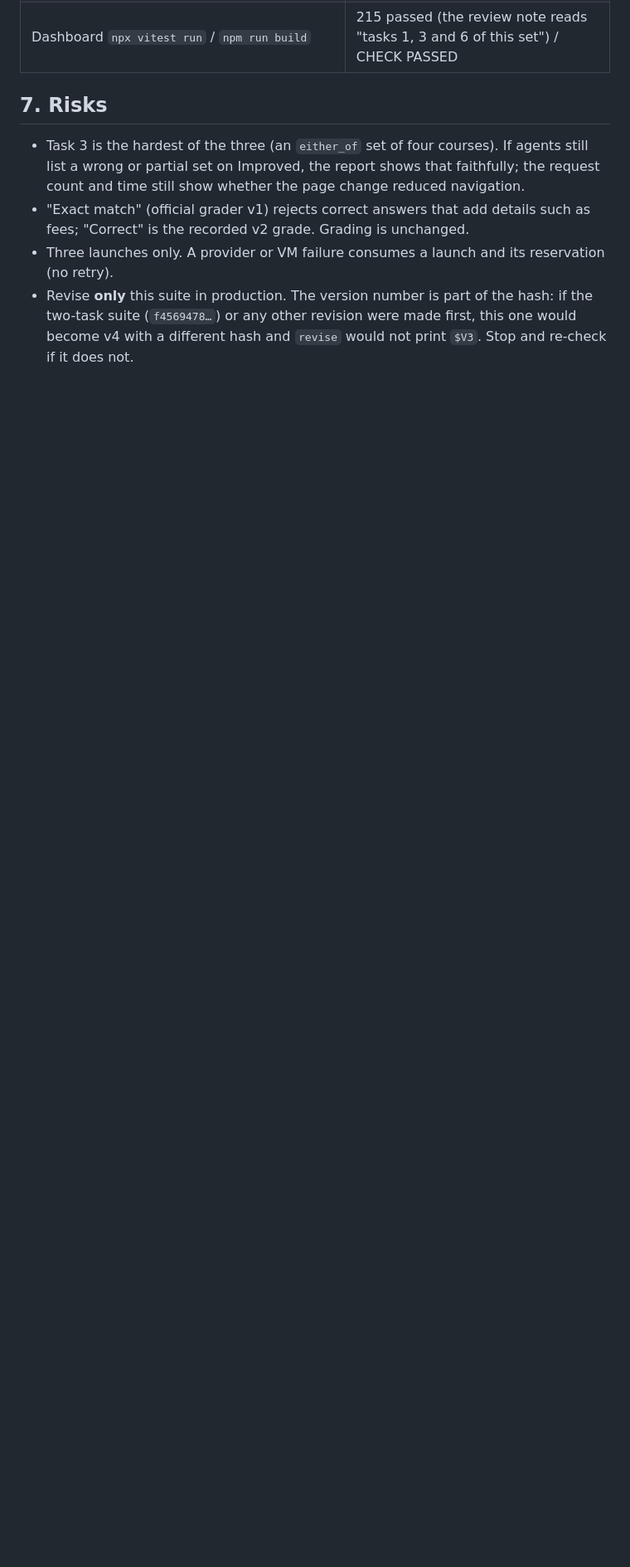
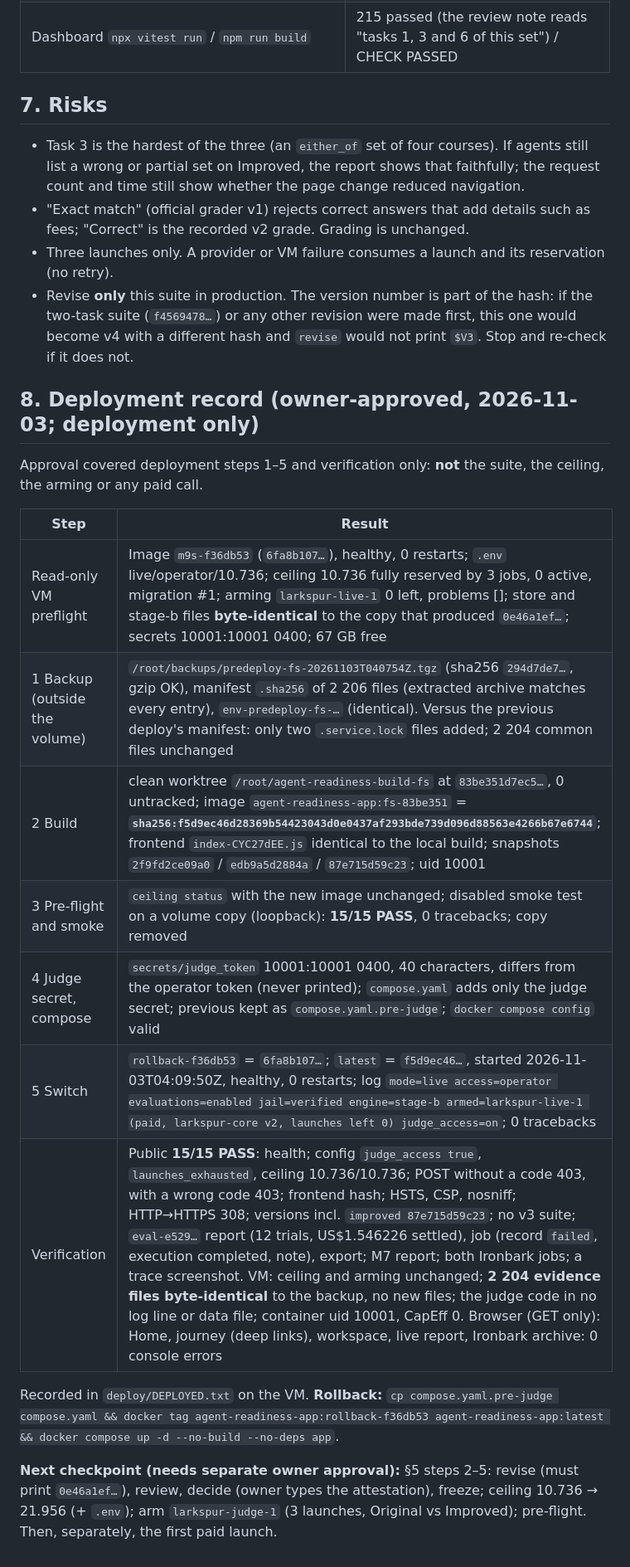
Before and after one commit to Ezio99/Hack_Agent_Readiness, a Markdown page: collaboration/reports/final-showcase-three-task-suite.md, the part around the change. Shown at 83% size. Drawn GitHub-style; blank space fills up the shorter version.

Commit message:
Record: final-showcase 83be351 deployed (owner-approved, deployment only); all checks pass
Image fs-83be351 = sha256:f5d9ec46...; rollback-f36db53; backup predeploy-fs-20261103T040754Z (verified);
judge access on; ceiling, arming, store, ledgers and 2204 evidence files unchanged. No suite, ceiling,
arming or paid change.

Claude-Session: https://claude.ai/code/session_01L5SZ5cV87cqMzBXtEazS5F

```diff
--- a/collaboration/reports/final-showcase-three-task-suite.md
+++ b/collaboration/reports/final-showcase-three-task-suite.md
@@ -114,3 +114,21 @@ Stop launches at any time: `docker compose exec app python -m agent_readiness.li
 - "Exact match" (official grader v1) rejects correct answers that add details such as fees; "Correct" is the recorded v2 grade. Grading is unchanged.
 - Three launches only. A provider or VM failure consumes a launch and its reservation (no retry).
 - Revise **only** this suite in production. The version number is part of the hash: if the two-task suite (`f4569478…`) or any other revision were made first, this one would become v4 with a different hash and `revise` would not print `$V3`. Stop and re-check if it does not.
+
+## 8. Deployment record (owner-approved, 2026-11-03; deployment only)
+
+Approval covered deployment steps 1–5 and verification only: **not** the suite, the ceiling, the arming or any paid call.
+
+| Step | Result |
+|---|---|
+| Read-only VM preflight | Image `m9s-f36db53` (`6fa8b107…`), healthy, 0 restarts; `.env` live/operator/10.736; ceiling 10.736 fully reserved by 3 jobs, 0 active, migration #1; arming `larkspur-live-1` 0 left, problems []; store and stage-b files **byte-identical** to the copy that produced `0e46a1ef…`; secrets 10001:10001 0400; 67 GB free |
+| 1 Backup (outside the volume) | `/root/backups/predeploy-fs-20261103T040754Z.tgz` (sha256 `294d7de7…`, gzip OK), manifest `.sha256` of 2 206 files (extracted archive matches every entry), `env-predeploy-fs-…` (identical). Versus the previous deploy's manifest: only two `.service.lock` files added; 2 204 common files unchanged |
+| 2 Build | clean worktree `/root/agent-readiness-build-fs` at `83be351d7ec5…`, 0 untracked; image `agent-readiness-app:fs-83be351` = **`sha256:f5d9ec46d28369b54423043d0e0437af293bde739d096d88563e4266b67e6744`**; frontend `index-CYC27dEE.js` identical to the local build; snapshots `2f9fd2ce09a0` / `edb9a5d2884a` / `87e715d59c23`; uid 10001 |
+| 3 Pre-flight and smoke | `ceiling status` with the new image unchanged; disabled smoke test on a volume copy (loopback): **15/15 PASS**, 0 tracebacks; copy removed |
+| 4 Judge secret, compose | `secrets/judge_token` 10001:10001 0400, 40 characters, differs from the operator token (never printed); `compose.yaml` adds only the judge secret; previous kept as `compose.yaml.pre-judge`; `docker compose config` valid |
+| 5 Switch | `rollback-f36db53` = `6fa8b107…`; `latest` = `f5d9ec46…`, started 2026-11-03T04:09:50Z, healthy, 0 restarts; log `mode=live access=operator evaluations=enabled jail=verified engine=stage-b armed=larkspur-live-1 (paid, larkspur-core v2, launches left 0) judge_access=on`; 0 tracebacks |
+| Verification | Public **15/15 PASS**: health; config `judge_access true`, `launches_exhausted`, ceiling 10.736/10.736; POST without a code 403, with a wrong code 403; frontend hash; HSTS, CSP, nosniff; HTTP→HTTPS 308; versions incl. `improved 87e715d59c23`; no v3 suite; `eval-e529…` report (12 trials, US$1.546226 settled), job (record `failed`, execution completed, note), export; M7 report; both Ironbark jobs; a trace screenshot. VM: ceiling and arming unchanged; **2 204 evidence files byte-identical** to the backup, no new files; the judge code in no log line or data file; container uid 10001, CapEff 0. Browser (GET only): Home, journey (deep links), workspace, live report, Ironbark archive: 0 console errors |
+
+Recorded in `deploy/DEPLOYED.txt` on the VM. **Rollback:** `cp compose.yaml.pre-judge compose.yaml && docker tag agent-readiness-app:rollback-f36db53 agent-readiness-app:latest && docker compose up -d --no-build --no-deps app`.
+
+**Next checkpoint (needs separate owner approval):** §5 steps 2–5: revise (must print `0e46a1ef…`), review, decide (owner types the attestation), freeze; ceiling 10.736 → 21.956 (+ `.env`); arm `larkspur-judge-1` (3 launches, Original vs Improved); pre-flight. Then, separately, the first paid launch.
```
Also changed, not shown: STATUS.md (+3 -1 lines).
